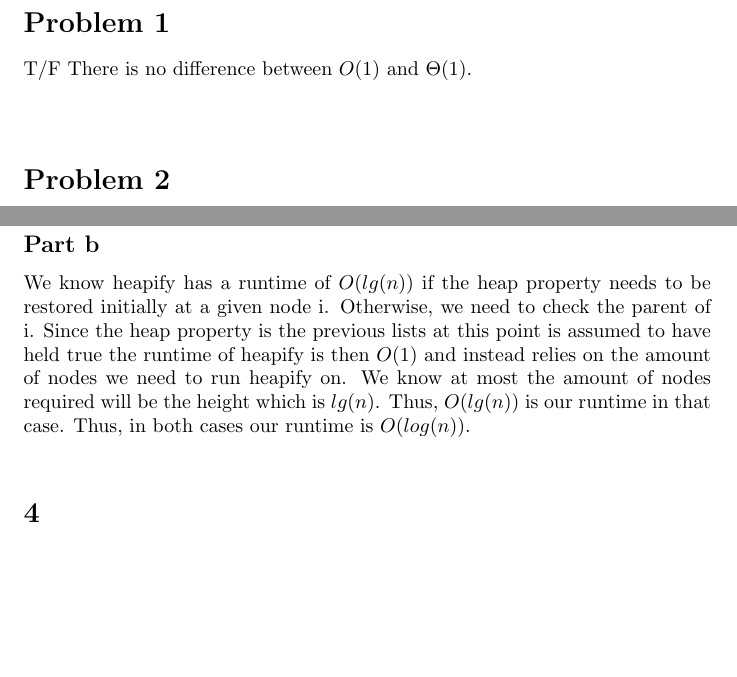
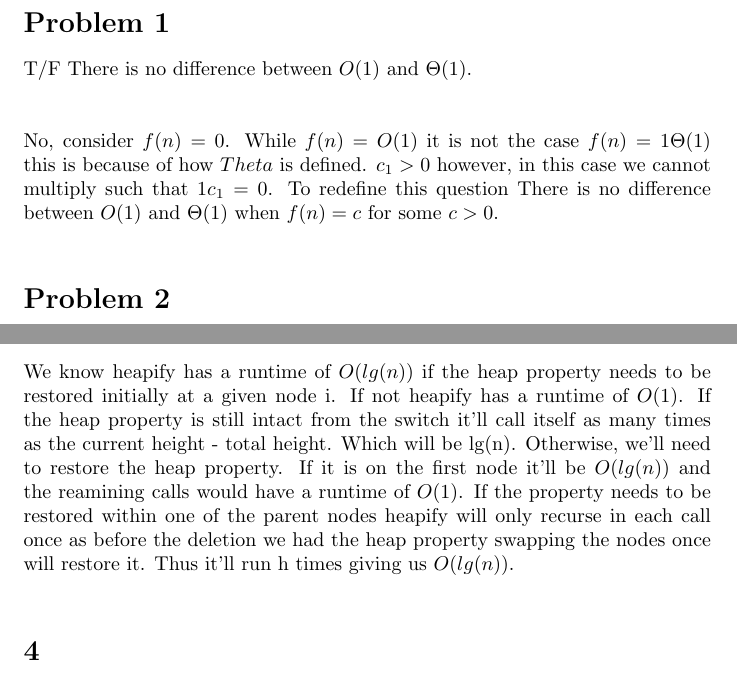
Before and after one commit to MoonBasedKas/algosHW2, a LaTeX problem sheet (hw2.tex): two parts of pages 1 and 3 of 4, joined at a grey line, cut so that both start at the same text, the shorter picture padded with empty space. Compiled offline with pdfLaTeX.

Commit message:
math sketch problems solved

```diff
--- a/hw2.tex
+++ b/hw2.tex
@@ -26,4 +26,10 @@ not shared my answers or attempts at answers with anyone else.\\
 \section*{Problem 1}
 T/F There is no difference between $O(1)$ and $\Theta(1)$.\\\\
 
+No, consider $f(n) = 0$. While $f(n) = O(1)$ it is not
+the case $f(n) = 1\Theta(1)$ this is because of how $Theta$ is defined.
+$c_{1} > 0$ however, in this case we cannot multiply such that $1c_{1} = 0$.
+To redefine this question There is no difference between $O(1)$ and $\Theta(1)$ when
+$f(n) = c$ for some $c > 0$.\\
+
 \section*{Problem 2}
@@ -99,14 +105,16 @@ HEAPDELETE(A, i)
 
 \subsection*{Part b}
 We know heapify has a runtime of $O(lg(n))$ if the heap property
-needs to be restored initially at a given node i. Otherwise,
-we need to check the parent of i. Since the heap property is the
-previous lists at this point is assumed to have held true the
-runtime of heapify is then $O(1)$ and instead relies on the
-amount of nodes we need to run heapify on. We know at most
-the amount of nodes required will be the height which is $lg(n)$.
-Thus, $O(lg(n))$ is our runtime in that case. Thus, in both cases
-our runtime is $O(log(n))$.\\
+needs to be restored initially at a given node i. If not heapify
+has a runtime of $O(1)$. If the heap property is still intact
+from the switch it'll call itself as many times as the current
+height - total height. Which will be lg(n). Otherwise, we'll
+need to restore the heap property. If it is on the first node
+it'll be $O(lg(n))$ and the reamining calls would have a runtime of
+$O(1)$. If the property needs to be restored within one of the parent
+nodes heapify will only recurse in each call once as before the deletion
+we had the heap property swapping the nodes once will restore it. Thus
+it'll run h times giving us $O(lg(n))$.\\
 
 
 \section*{4}
```
Also changed, not shown: hw2.pdf, hw2.tex (29 more changed lines).
